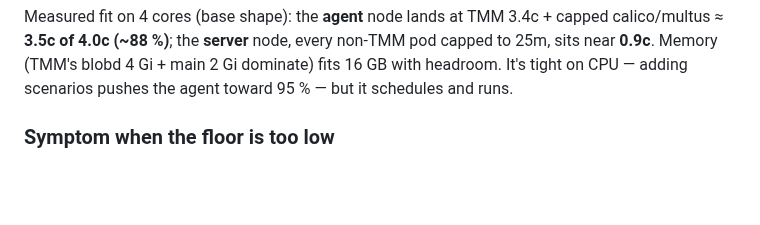
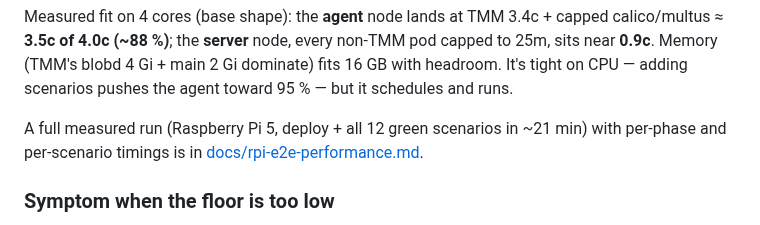
Before and after one commit to mwiget/ocibnkctl, a Markdown page: README.md, the part around the change. GitHub-like rendering; blank space fills up the shorter version.

```diff
--- a/README.md
+++ b/README.md
@@ -242,6 +242,10 @@ TMM 3.4c + capped calico/multus ≈ **3.5c of 4.0c (~88 %)**; the **server**
 node, every non-TMM pod capped to 25m, sits near **0.9c**. Memory (TMM's
 blobd 4 Gi + main 2 Gi dominate) fits 16 GB with headroom. It's tight on CPU —
 adding scenarios pushes the agent toward 95 % — but it schedules and runs.
+
+A full measured run (Raspberry Pi 5, deploy + all 12 green scenarios in
+~21 min) with per-phase and per-scenario timings is in
+[docs/rpi-e2e-performance.md](docs/rpi-e2e-performance.md).
 
 ### Symptom when the floor is too low
 
```
Also changed, not shown: docs/rpi-e2e-performance.md (added, +95 -0 lines).
